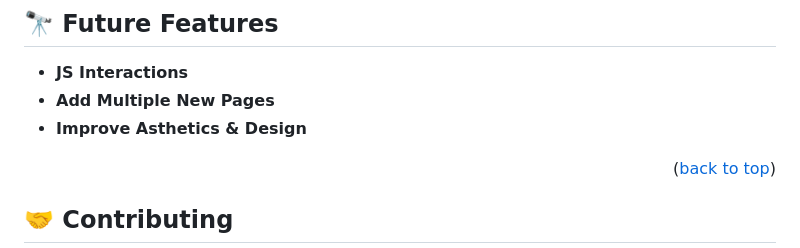
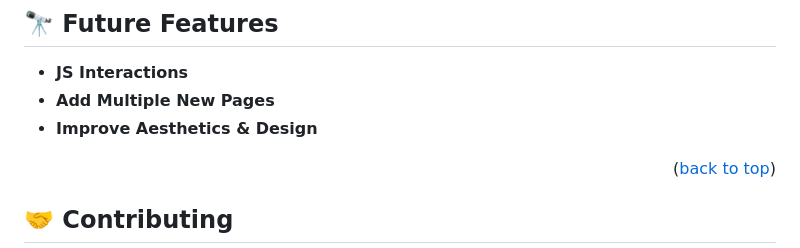
Before and after one commit to porag-m06/Awesome-Books-Ometman-Porag, a Markdown page: README.md, the part around the change. GitHub-like rendering.

```diff
--- a/README.md
+++ b/README.md
@@ -187,7 +187,7 @@ https://porag-m06.github.io/...
 
 - **JS Interactions**
 - **Add Multiple New Pages**
-- **Improve Asthetics & Design**
+- **Improve Aesthetics & Design**
 
 <p align="right">(<a href="#readme-top">back to top</a>)</p>
 
```
